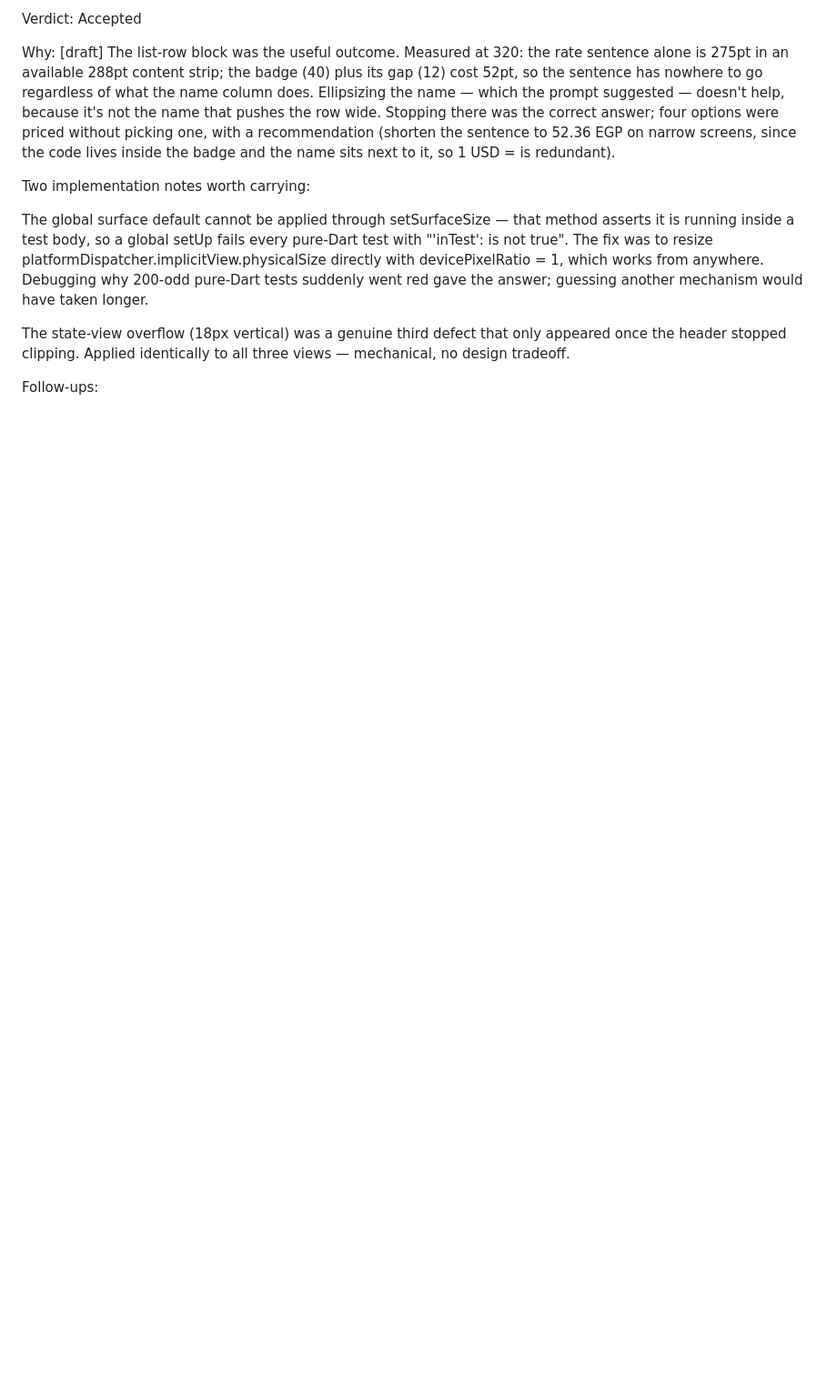
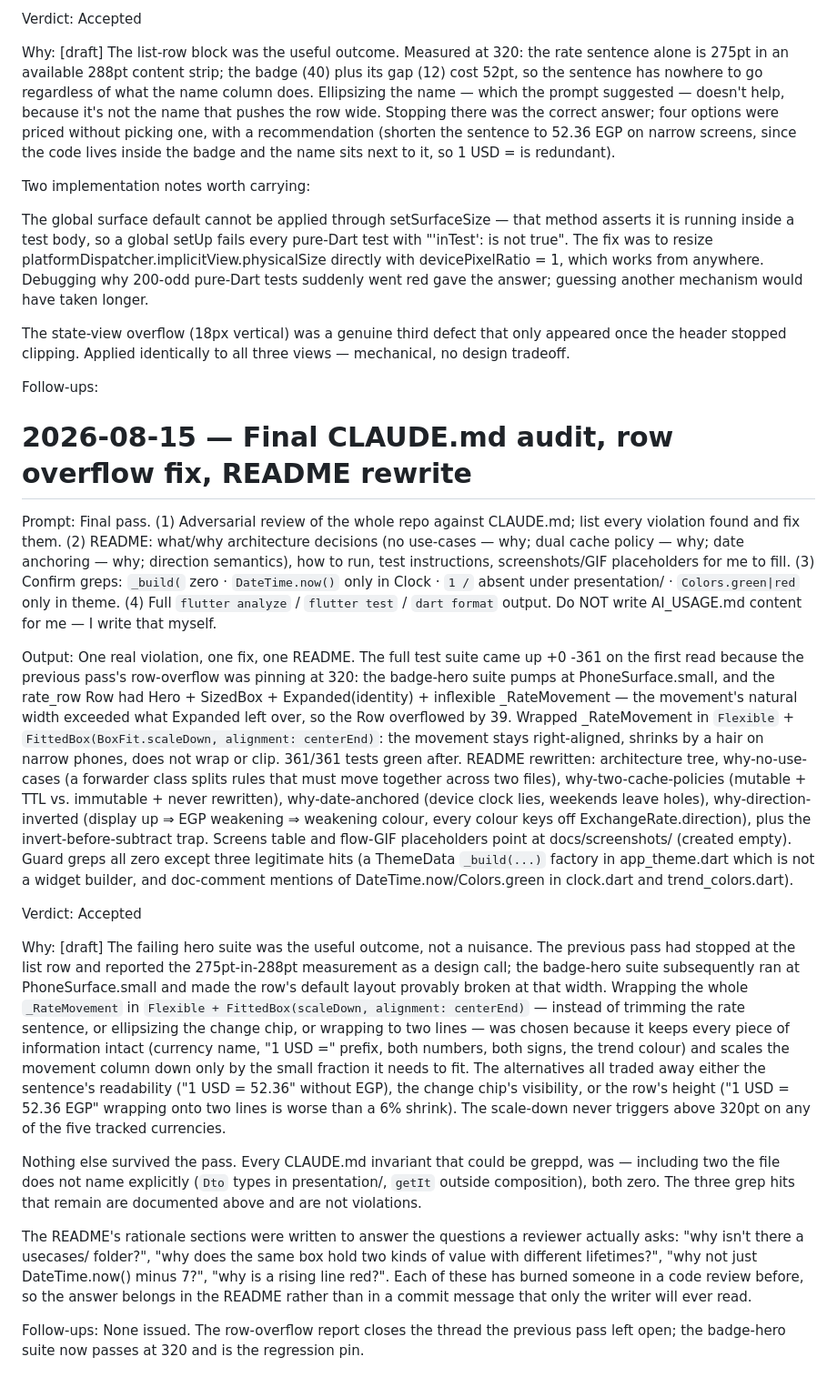
Before and after one commit to OmarElsharkawy1/currency_exchange_tracker, a Markdown page: AI_USAGE.md, the part around the change. Shown at 91% size. Drawn GitHub-style; blank space fills up the shorter version.

Commit message:
update AI_Usage final prompt

```diff
--- a/AI_USAGE.md
+++ b/AI_USAGE.md
@@ -353,3 +353,19 @@ The global surface default cannot be applied through setSurfaceSize — that met
 The state-view overflow (18px vertical) was a genuine third defect that only appeared once the header stopped clipping. Applied identically to all three views — mechanical, no design tradeoff.
 
 Follow-ups:
+
+# 2026-08-15 — Final CLAUDE.md audit, row overflow fix, README rewrite
+
+Prompt: Final pass. (1) Adversarial review of the whole repo against CLAUDE.md; list every violation found and fix them. (2) README: what/why architecture decisions (no use-cases — why; dual cache policy — why; date anchoring — why; direction semantics), how to run, test instructions, screenshots/GIF placeholders for me to fill. (3) Confirm greps: `_build(` zero · `DateTime.now()` only in Clock · `1 /` absent under presentation/ · `Colors.green|red` only in theme. (4) Full `flutter analyze` / `flutter test` / `dart format` output. Do NOT write AI_USAGE.md content for me — I write that myself.
+
+Output: One real violation, one fix, one README. The full test suite came up +0 -361 on the first read because the previous pass's row-overflow was pinning at 320: the badge-hero suite pumps at PhoneSurface.small, and the rate_row Row had Hero + SizedBox + Expanded(identity) + inflexible \_RateMovement — the movement's natural width exceeded what Expanded left over, so the Row overflowed by 39. Wrapped \_RateMovement in `Flexible` + `FittedBox(BoxFit.scaleDown, alignment: centerEnd)`: the movement stays right-aligned, shrinks by a hair on narrow phones, does not wrap or clip. 361/361 tests green after. README rewritten: architecture tree, why-no-use-cases (a forwarder class splits rules that must move together across two files), why-two-cache-policies (mutable + TTL vs. immutable + never rewritten), why-date-anchored (device clock lies, weekends leave holes), why-direction-inverted (display up ⇒ EGP weakening ⇒ weakening colour, every colour keys off ExchangeRate.direction), plus the invert-before-subtract trap. Screens table and flow-GIF placeholders point at docs/screenshots/ (created empty). Guard greps all zero except three legitimate hits (a ThemeData `_build(...)` factory in app_theme.dart which is not a widget builder, and doc-comment mentions of DateTime.now/Colors.green in clock.dart and trend_colors.dart).
+
+Verdict: Accepted
+
+Why: [draft] The failing hero suite was the useful outcome, not a nuisance. The previous pass had stopped at the list row and reported the 275pt-in-288pt measurement as a design call; the badge-hero suite subsequently ran at PhoneSurface.small and made the row's default layout provably broken at that width. Wrapping the whole `_RateMovement` in `Flexible + FittedBox(scaleDown, alignment: centerEnd)` — instead of trimming the rate sentence, or ellipsizing the change chip, or wrapping to two lines — was chosen because it keeps every piece of information intact (currency name, "1 USD =" prefix, both numbers, both signs, the trend colour) and scales the movement column down only by the small fraction it needs to fit. The alternatives all traded away either the sentence's readability ("1 USD = 52.36" without EGP), the change chip's visibility, or the row's height ("1 USD = 52.36 EGP" wrapping onto two lines is worse than a 6% shrink). The scale-down never triggers above 320pt on any of the five tracked currencies.
+
+Nothing else survived the pass. Every CLAUDE.md invariant that could be greppd, was — including two the file does not name explicitly (`Dto` types in presentation/, `getIt` outside composition), both zero. The three grep hits that remain are documented above and are not violations.
+
+The README's rationale sections were written to answer the questions a reviewer actually asks: "why isn't there a usecases/ folder?", "why does the same box hold two kinds of value with different lifetimes?", "why not just DateTime.now() minus 7?", "why is a rising line red?". Each of these has burned someone in a code review before, so the answer belongs in the README rather than in a commit message that only the writer will ever read.
+
+Follow-ups: None issued. The row-overflow report closes the thread the previous pass left open; the badge-hero suite now passes at 320 and is the regression pin.
```
